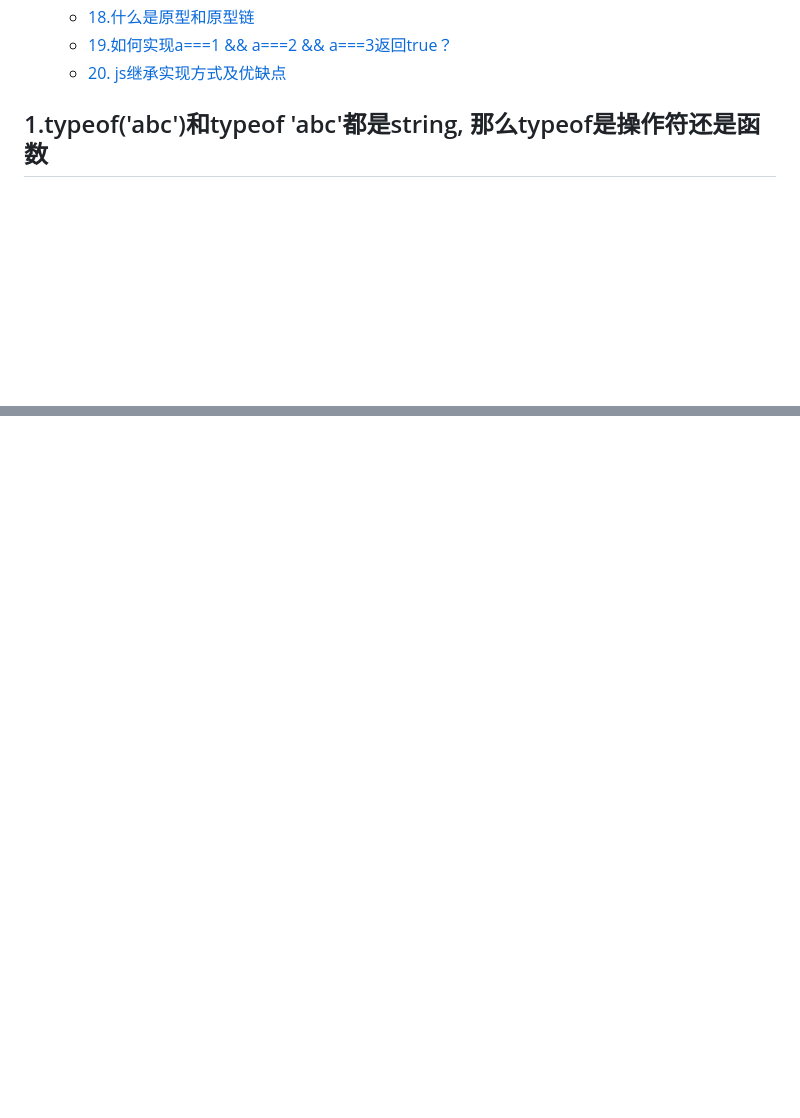
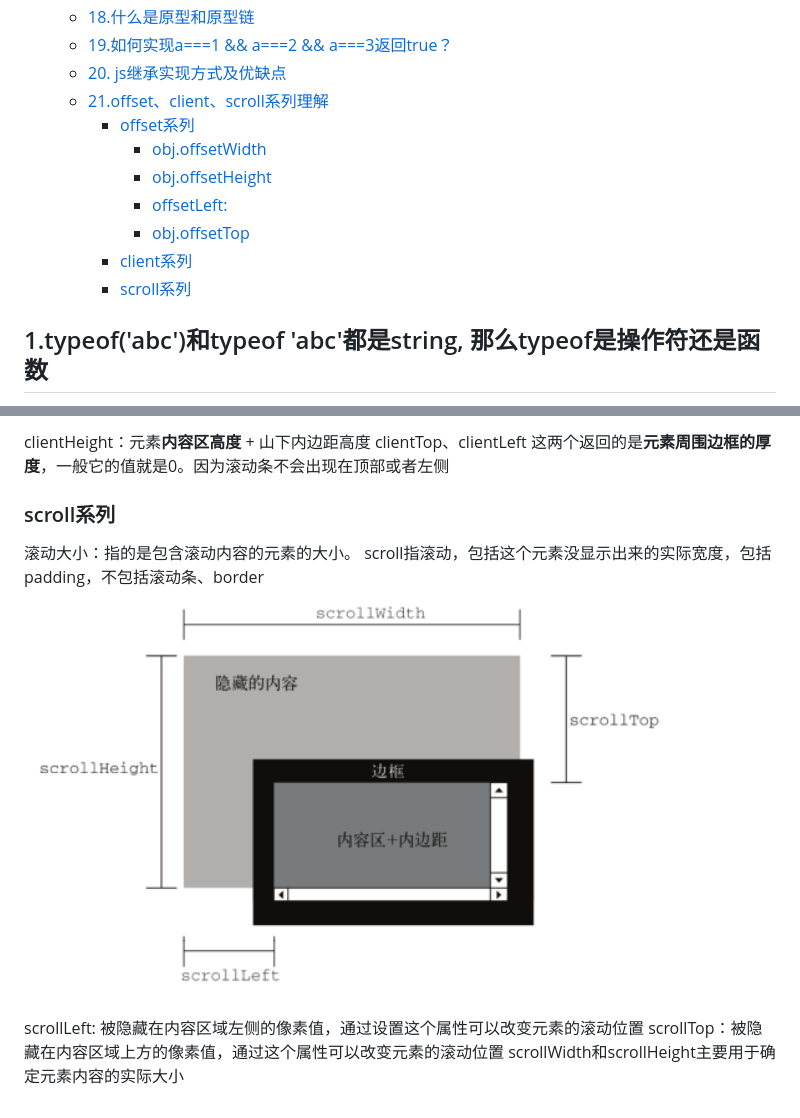
Before and after one commit to qianxunyimeng/interview, a Markdown page: js/JS面试题集锦.md, 2 parts joined by grey strips. Rendered like a GitHub page; pictures changed too: images/js-21-1-3.png (added); blank space fills up the shorter version.

Commit message:
添加offset、client、scroll理解

```diff
--- a/js/JS面试题集锦.md
+++ b/js/JS面试题集锦.md
@@ -24,6 +24,14 @@
   - [18.什么是原型和原型链](#18什么是原型和原型链)
   - [19.如何实现a===1 \&\& a===2 \&\& a===3返回true？](#19如何实现a1--a2--a3返回true)
   - [20. js继承实现方式及优缺点](#20-js继承实现方式及优缺点)
+  - [21.offset、client、scroll系列理解](#21offsetclientscroll系列理解)
+    - [offset系列](#offset系列)
+      - [obj.offsetWidth](#objoffsetwidth)
+      - [obj.offsetHeight](#objoffsetheight)
+      - [offsetLeft:](#offsetleft)
+      - [obj.offsetTop](#objoffsettop)
+    - [client系列](#client系列)
+    - [scroll系列](#scroll系列)
 
 
 
@@ -843,0 +897,11 @@ instance1.colors.push("3"); // ["red", "blue", "green", "3"]
+clientHeight：元素<font color="red"><b>内容区高度</b></font> + 山下内边距高度
+clientTop、clientLeft 这两个返回的是<font color="red"><b>元素周围边框的厚度</b></font>，一般它的值就是0。因为滚动条不会出现在顶部或者左侧
+
+### scroll系列
+滚动大小：指的是包含滚动内容的元素的大小。
+scroll指滚动，包括这个元素没显示出来的实际宽度，包括padding，不包括滚动条、border
+![scroll系列](../images/js-21-1-3.png)
+
+scrollLeft: 被隐藏在内容区域左侧的像素值，通过设置这个属性可以改变元素的滚动位置
+scrollTop：被隐藏在内容区域上方的像素值，通过这个属性可以改变元素的滚动位置
+scrollWidth和scrollHeight主要用于确定元素内容的实际大小
```
Also changed, not shown: other parts of js/JS面试题集锦.md (+45 -0 lines), react/React基础.md (+14 -0 lines), images/js-21-1-1.png (added), images/js-21-1-2.png (added), images/react生命周期新.png (added), images/react生命周期旧.png (added), 1 other file.
